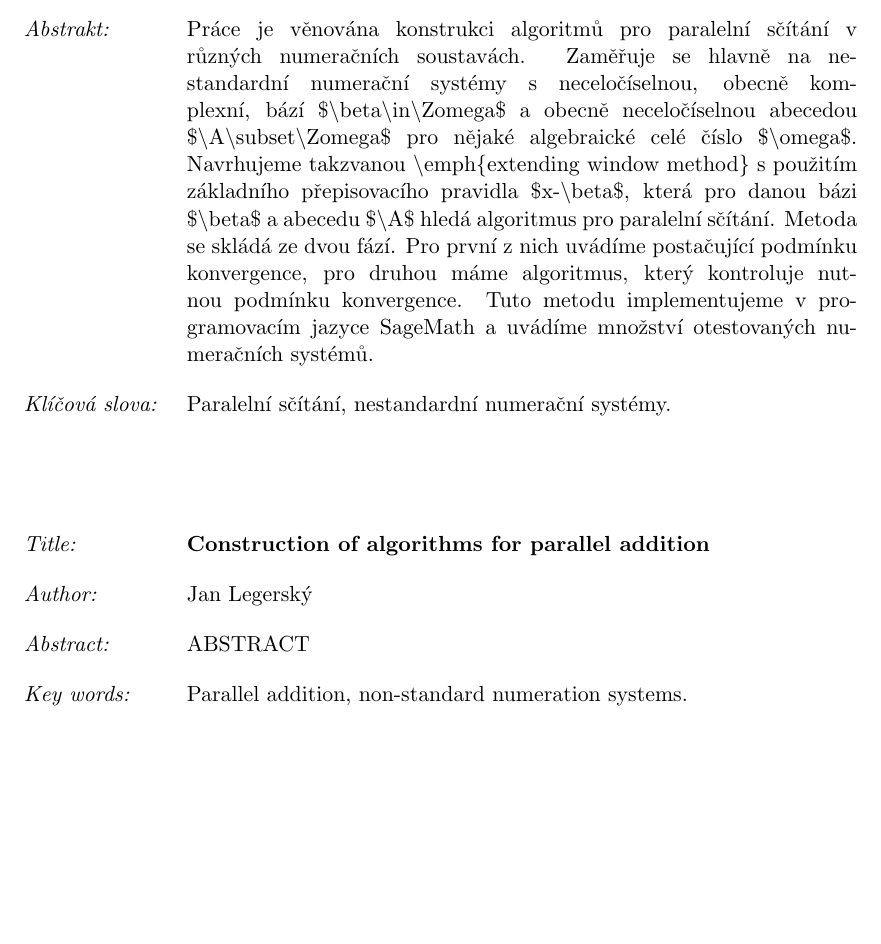
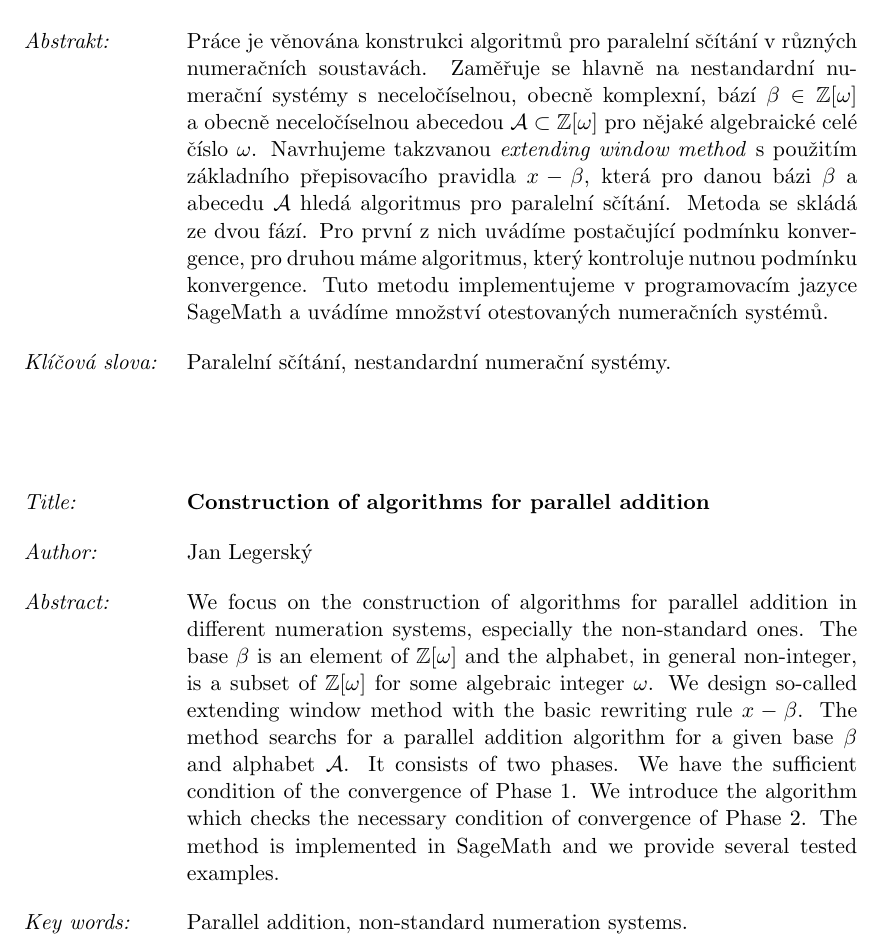
Before and after one commit to Legersky/ResearchThesis, a LaTeX thesis (VU_parallelAddition.tex): part of page 4 of 55, cut so that both start at the same text, the shorter picture padded with empty space. Compiled offline with pdfLaTeX.

Commit message:
abstract

```diff
--- a/VU_parallelAddition.tex
+++ b/VU_parallelAddition.tex
@@ -73,10 +73,9 @@
 \newcommand{\klicova}{Paraleln\'i s\v c\'it\'an\'i, nestandardn\'i numera\v cn\'i syst\'emy.}  % max. 5 klíčových slov
 \newcommand{\keyword}{Parallel addition, non-standard numeration systems.}
 \newcommand{\abstrCZ}%{\begin{minipage}{0.7\textwidth}
-{Pr\'{a}ce je v\v{e}nov\'{a}na konstrukci algoritm\r{u} pro paraleln\'{\i} s\v{c}\'{\i}t\'{a}n\'{\i} v r\r{u}zn\'{y}ch numera\v{c}n\'{\i}ch soustav\'{a}ch. Zam\v{e}\v{r}uje se hlavn\v{e} na nestandardn\'{\i} numera\v{c}n\'{\i} syst\'{e}my s necelo\v{c}\'{\i}selnou, obecn\v{e} komplexn\'{\i}, b\'{a}z\'{\i} \textdollar{}\textbackslash{}beta\textbackslash{}in\textbackslash{}Zomega\textdollar{} a obecn\v{e} necelo\v{c}\'{\i}selnou abecedou \textdollar{}\textbackslash{}A\textbackslash{}subset\textbackslash{}Zomega\textdollar{} pro n\v{e}jak\'{e} algebraick\'{e} cel\'{e} \v{c}\'{\i}slo \textdollar{}\textbackslash{}omega\textdollar{}. Navrhujeme takzvanou \textbackslash{}emph\{extending window method\} s pou\v{z}it\'{\i}m z\'{a}kladn\'{\i}ho p\v{r}episovac\'{\i}ho pravidla \textdollar{}x-\textbackslash{}beta\textdollar{}, kter\'{a} pro danou b\'{a}zi \textdollar{}\textbackslash{}beta\textdollar{} a abecedu \textdollar{}\textbackslash{}A\textdollar{} hled\'{a} algoritmus pro paraleln\'{\i} s\v{c}\'{\i}t\'{a}n\'{\i}. Metoda se skl\'{a}d\'{a} ze dvou f\'{a}z\'{\i}. Pro prvn\'{\i} z nich uv\'{a}d\'{\i}me posta\v{c}uj\'{\i}c\'{\i} podm\'{\i}nku konvergence, pro druhou m\'{a}me algoritmus, kter\'{y} kontroluje nutnou podm\'{\i}nku konvergence. Tuto metodu implementujeme v programovac\'{\i}m jazyce SageMath a uv\'{a}d\'{\i}me mno\v{z}stv\'{\i} otestovan\'{y}ch numera\v{c}n\'{\i}ch syst\'{e}m\r{u}.
-}
+{Pr\'{a}ce je v\v{e}nov\'{a}na konstrukci algoritm\r{u} pro paraleln\'{\i} s\v{c}\'{\i}t\'{a}n\'{\i} v r\r{u}zn\'{y}ch numera\v{c}n\'{\i}ch soustav\'{a}ch. Zam\v{e}\v{r}uje se hlavn\v{e} na nestandardn\'{\i} numera\v{c}n\'{\i} syst\'{e}my s necelo\v{c}\'{\i}selnou, obecn\v{e} komplexn\'{\i}, b\'{a}z\'{\i} $\beta\in\Zomega$ a obecn\v{e} necelo\v{c}\'{\i}selnou abecedou $\A\subset\Zomega$ pro n\v{e}jak\'{e} algebraick\'{e} cel\'{e} \v{c}\'{\i}slo $\omega$. Navrhujeme takzvanou \emph{extending window method} s pou\v{z}it\'{\i}m z\'{a}kladn\'{\i}ho p\v{r}episovac\'{\i}ho pravidla $x-\beta$, kter\'{a} pro danou b\'{a}zi $\beta$ a abecedu $\A$ hled\'{a} algoritmus pro paraleln\'{\i} s\v{c}\'{\i}t\'{a}n\'{\i}. Metoda se skl\'{a}d\'{a} ze dvou f\'{a}z\'{\i}. Pro prvn\'{\i} z nich uv\'{a}d\'{\i}me posta\v{c}uj\'{\i}c\'{\i} podm\'{\i}nku konvergence, pro druhou m\'{a}me algoritmus, kter\'{y} kontroluje nutnou podm\'{\i}nku konvergence. Tuto metodu implementujeme v programovac\'{\i}m jazyce SageMath a uv\'{a}d\'{\i}me mno\v{z}stv\'{\i} otestovan\'{y}ch numera\v{c}n\'{\i}ch syst\'{e}m\r{u}.}
 % \end{minipage}}
-\newcommand{\abstrEN}{ABSTRACT}
+\newcommand{\abstrEN}{We focus on the construction of algorithms for parallel addition in different numeration systems, especially the non-standard ones. The base $\beta$ is an element of $\Zomega$ and the alphabet, in general non-integer, is a subset of $\Zomega$ for some algebraic integer $\omega$. We design so-called extending window method with the basic rewriting rule $x-\beta$. The method searchs for a parallel addition algorithm for a given base $\beta$ and alphabet $\A$. It consists of two phases. We have the sufficient condition of the convergence of Phase 1. We introduce the algorithm which checks the necessary condition of convergence of Phase 2. The method is implemented in SageMath and we provide several tested examples.}
 %%% k vyplnění KONEC ---------------------------------------------------
 
 
```
Also changed, not shown: VU_parallelAddition.pdf.
